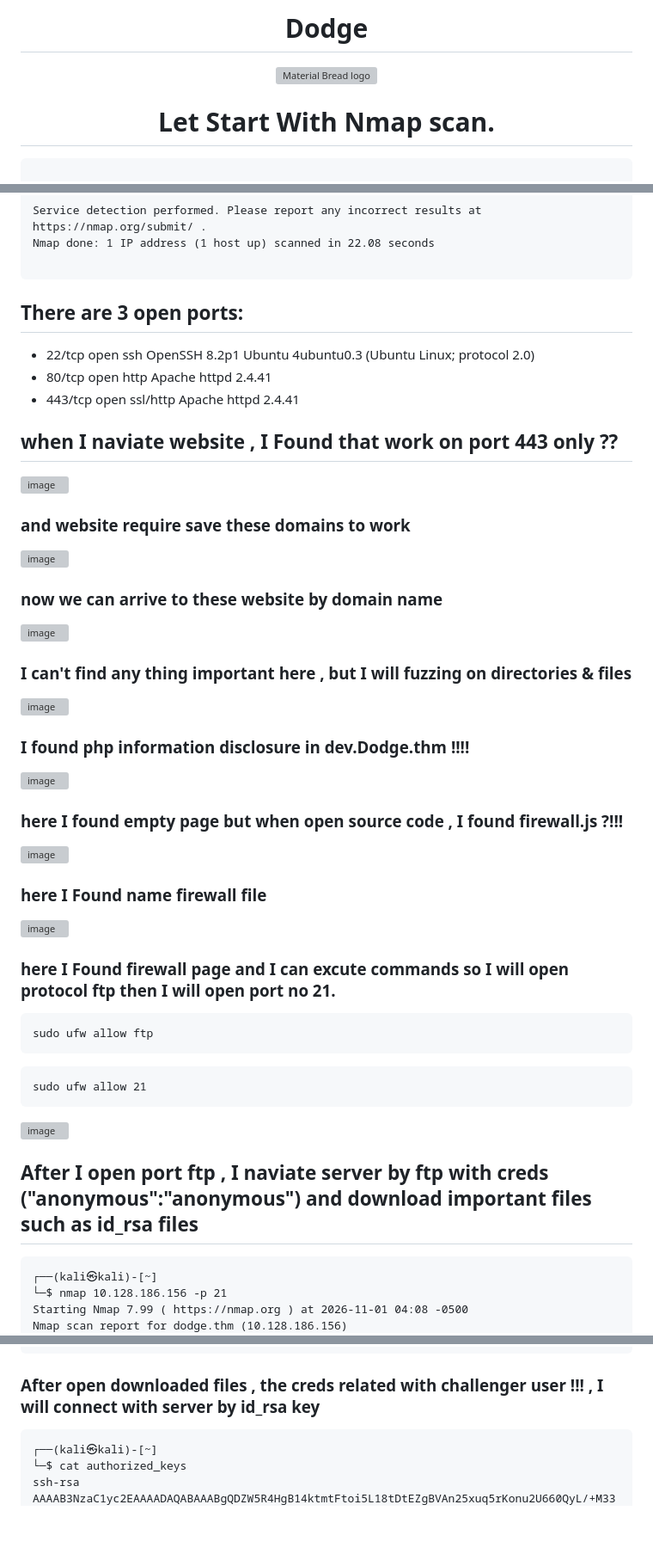
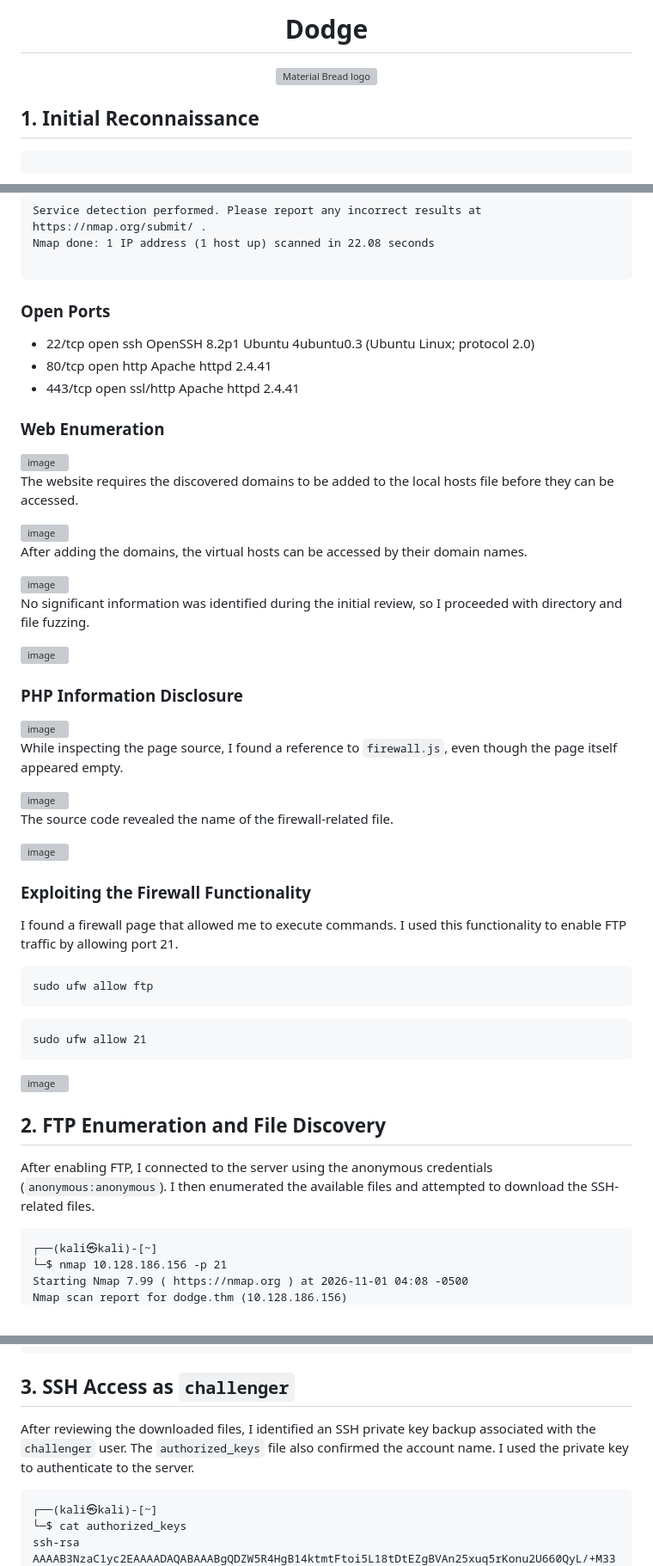
Before and after one commit to Youssef-Mohamed100/Youssef-Mohamed100, a Markdown page: Linux Pentest/THM/Dodge.md, 3 parts joined by grey strips. Shown at 86% size. GitHub-like rendering; blank space fills up the shorter version; grey boxes are pictures that could not be loaded.

````diff
--- a/Linux Pentest/THM/Dodge.md
+++ b/Linux Pentest/THM/Dodge.md
@@ -1,11 +1,14 @@
-# <div align="center">Dodge</div>
+<div align="center">
+
+# Dodge
+
+</div>
 
 <div align="center">
     <img align-item="center" width="200"  src="https://tryhackme.com/_next/image?url=https://cdn-images.tryhackme.com/room-icons/8ec45ebb327379db7ce5767441764fe3.png&w=128&q=75" alt="Material Bread logo">
 </div>
 
-
-# <div align="center">Let Start With Nmap scan.</div>
+## 1. Initial Reconnaissance
 
 ```
 
@@ -54,52 +57,43 @@ Nmap done: 1 IP address (1 host up) scanned in 22.08 seconds
 
 ```
 
-## There are 3 open ports:
+### Open Ports
 
 * 22/tcp  open  ssh      OpenSSH 8.2p1 Ubuntu 4ubuntu0.3 (Ubuntu Linux; protocol 2.0)
 * 80/tcp  open  http     Apache httpd 2.4.41
 * 443/tcp open  ssl/http Apache httpd 2.4.41
 
-
-## when I naviate website , I Found that work on port 443 only ??
+### Web Enumeration
 
 <img width="1095" height="570" alt="image" src="https://github.com/user-attachments/assets/b90bfc7c-4b05-404c-80ae-ac35f5e25265" />
 
-
-### and website require save these domains to work
+The website requires the discovered domains to be added to the local hosts file before they can be accessed.
 
 <img width="952" height="561" alt="image" src="https://github.com/user-attachments/assets/ac508bab-aa78-4f14-a424-5cfb979bc488" />
 
-
-### now we can arrive to these website by domain name
+After adding the domains, the virtual hosts can be accessed by their domain names.
 
 <img width="1333" height="570" alt="image" src="https://github.com/user-attachments/assets/619fe106-12a4-43cd-ae72-6624693ddb9f" />
 
-
-### I can't find any thing important here , but I will fuzzing on directories & files
+No significant information was identified during the initial review, so I proceeded with directory and file fuzzing.
 
 <img width="1366" height="588" alt="image" src="https://github.com/user-attachments/assets/aaba7682-8b92-4974-a9ff-00d5428ecf95" />
 
-
-### I found php information disclosure in dev.Dodge.thm !!!!
-
+### PHP Information Disclosure
 
 <img width="1356" height="574" alt="image" src="https://github.com/user-attachments/assets/c4741990-de14-4907-8a05-b9685f09ecac" />
 
-
-### here I found empty page but when open source code , I found firewall.js ?!!!
-
+While inspecting the page source, I found a reference to `firewall.js`, even though the page itself appeared empty.
 
 <img width="1357" height="626" alt="image" src="https://github.com/user-attachments/assets/ec1a1573-c7d8-4f01-bc7d-1b66d45117f7" />
 
-
-### here I Found name firewall file
-
+The source code revealed the name of the firewall-related file.
 
 <img width="1363" height="619" alt="image" src="https://github.com/user-attachments/assets/c9585b6c-29c5-4395-bdf2-214f50c5e37e" />
 
+### Exploiting the Firewall Functionality
 
-### here I Found firewall page and I can excute commands so I will open protocol ftp then I will open port no 21.
+I found a firewall page that allowed me to execute commands. I used this functionality to enable FTP traffic by allowing port 21.
 
 ```
 sudo ufw allow ftp
@@ -109,12 +103,11 @@ sudo ufw allow ftp
 sudo ufw allow 21
 ```
 
-
 <img width="1366" height="580" alt="image" src="https://github.com/user-attachments/assets/0b285134-fbc8-478f-ac6c-16680e69d5ae" />
 
+## 2. FTP Enumeration and File Discovery
 
-
-## After I open port ftp , I naviate server by ftp with creds ("anonymous":"anonymous") and download important files such as id_rsa files
+After enabling FTP, I connected to the server using the anonymous credentials (`anonymous:anonymous`). I then enumerated the available files and attempted to download the SSH-related files.
 
 ```
 ┌──(kali㉿kali)-[~]
@@ -193,7 +186,9 @@ ftp> bye
 221 Goodbye.
 ```
 
-### After open downloaded files , the creds related with challenger user !!! , I will connect with server by id_rsa key
+## 3. SSH Access as `challenger`
+
+After reviewing the downloaded files, I identified an SSH private key backup associated with the `challenger` user. The `authorized_keys` file also confirmed the account name. I used the private key to authenticate to the server.
 
 ```
 ┌──(kali㉿kali)-[~]
````
Also changed, not shown: other parts of Linux Pentest/THM/Dodge.md (+8 -3 lines).
